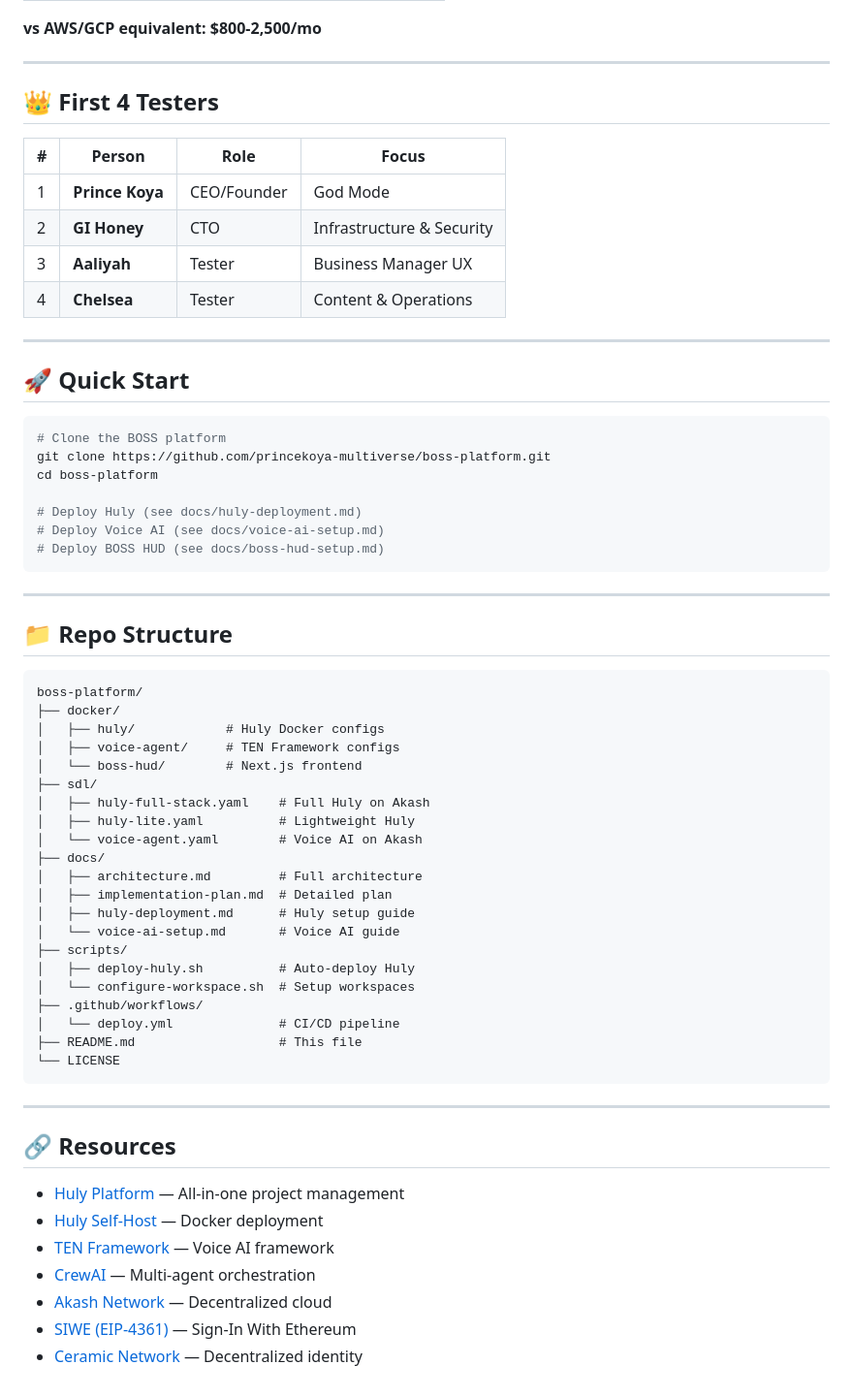
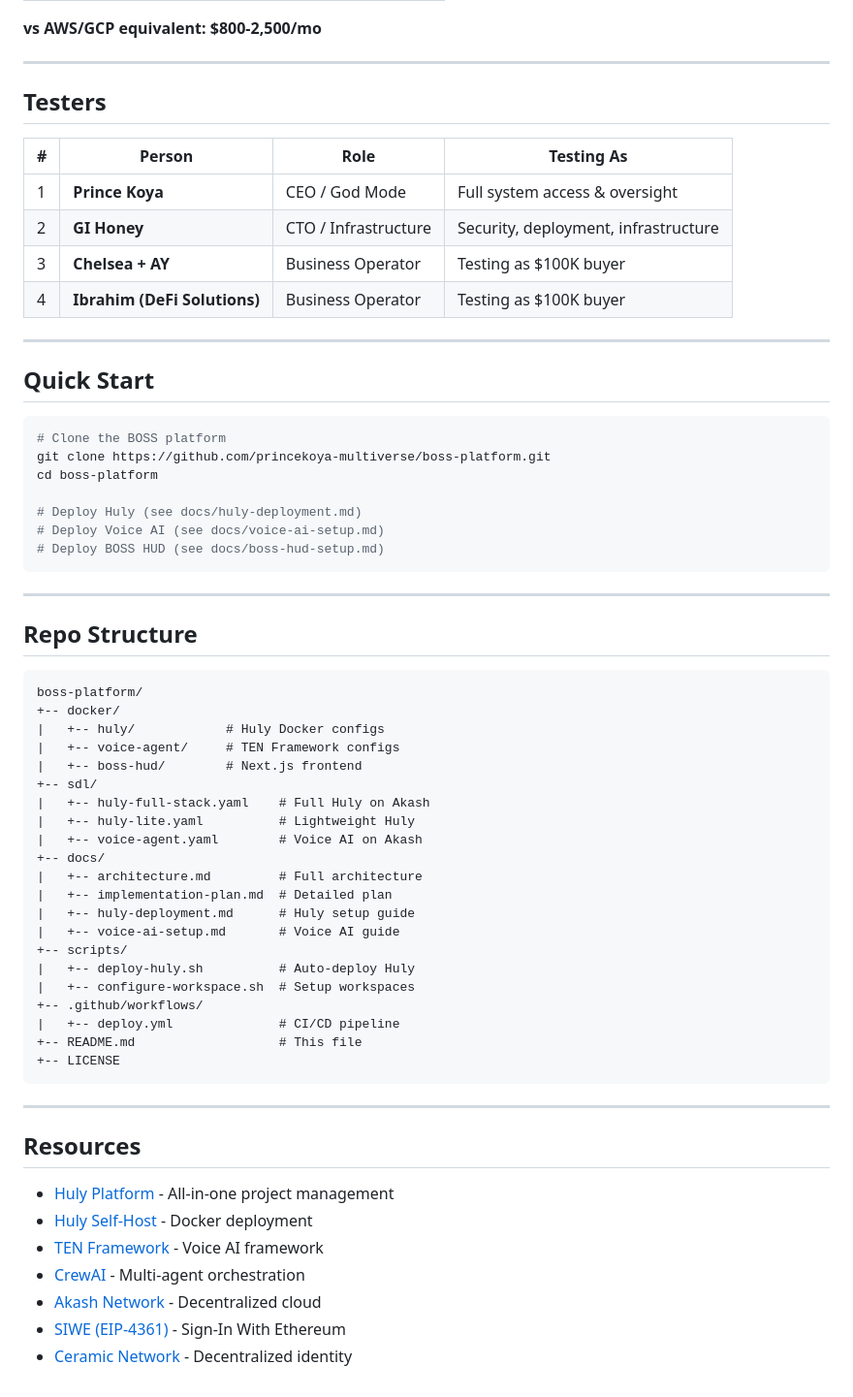
Before and after one commit to princekoya-multiverse/boss-platform, a Markdown page: README.md, the part around one of its changes. Shown at 97% size. GitHub-like rendering.

Commit message:
Update README: corrected tester info, compressed to 7-day sprint plan

````diff
--- a/README.md
+++ b/README.md
@@ -170,18 +147,18 @@ The BOSS is the world's first **Web3-native Business Operating System** for elit
 
 ---
 
-## 👑 First 4 Testers
+## Testers
 
-| # | Person | Role | Focus |
-|---|--------|------|-------|
-| 1 | **Prince Koya** | CEO/Founder | God Mode |
-| 2 | **GI Honey** | CTO | Infrastructure & Security |
-| 3 | **Aaliyah** | Tester | Business Manager UX |
-| 4 | **Chelsea** | Tester | Content & Operations |
+| # | Person | Role | Testing As |
+|---|--------|------|------------|
+| 1 | **Prince Koya** | CEO / God Mode | Full system access & oversight |
+| 2 | **GI Honey** | CTO / Infrastructure | Security, deployment, infrastructure |
+| 3 | **Chelsea + AY** | Business Operator | Testing as $100K buyer |
+| 4 | **Ibrahim (DeFi Solutions)** | Business Operator | Testing as $100K buyer |
 
 ---
 
-## 🚀 Quick Start
+## Quick Start
 
 ```bash
 # Clone the BOSS platform
@@ -195,40 +172,40 @@ cd boss-platform
 
 ---
 
-## 📁 Repo Structure
+## Repo Structure
 
 ```
 boss-platform/
-├── docker/
-│   ├── huly/            # Huly Docker configs
-│   ├── voice-agent/     # TEN Framework configs
-│   └── boss-hud/        # Next.js frontend
-├── sdl/
-│   ├── huly-full-stack.yaml    # Full Huly on Akash
-│   ├── huly-lite.yaml          # Lightweight Huly
-│   └── voice-agent.yaml        # Voice AI on Akash
-├── docs/
-│   ├── architecture.md         # Full architecture
-│   ├── implementation-plan.md  # Detailed plan
-│   ├── huly-deployment.md      # Huly setup guide
-│   └── voice-ai-setup.md       # Voice AI guide
-├── scripts/
-│   ├── deploy-huly.sh          # Auto-deploy Huly
-│   └── configure-workspace.sh  # Setup workspaces
-├── .github/workflows/
-│   └── deploy.yml              # CI/CD pipeline
-├── README.md                   # This file
-└── LICENSE
++-- docker/
+|   +-- huly/            # Huly Docker configs
+|   +-- voice-agent/     # TEN Framework configs
+|   +-- boss-hud/        # Next.js frontend
++-- sdl/
+|   +-- huly-full-stack.yaml    # Full Huly on Akash
+|   +-- huly-lite.yaml          # Lightweight Huly
+|   +-- voice-agent.yaml        # Voice AI on Akash
++-- docs/
+|   +-- architecture.md         # Full architecture
+|   +-- implementation-plan.md  # Detailed plan
+|   +-- huly-deployment.md      # Huly setup guide
+|   +-- voice-ai-setup.md       # Voice AI guide
++-- scripts/
+|   +-- deploy-huly.sh          # Auto-deploy Huly
+|   +-- configure-workspace.sh  # Setup workspaces
++-- .github/workflows/
+|   +-- deploy.yml              # CI/CD pipeline
++-- README.md                   # This file
++-- LICENSE
 ```
 
 ---
 
-## 🔗 Resources
+## Resources
 
-- [Huly Platform](https://huly.io/) — All-in-one project management
-- [Huly Self-Host](https://github.com/hcengineering/huly-selfhost) — Docker deployment
-- [TEN Framework](https://theten.ai/) — Voice AI framework
-- [CrewAI](https://crewai.com/) — Multi-agent orchestration
-- [Akash Network](https://akash.network/) — Decentralized cloud
-- [SIWE (EIP-4361)](https://eips.ethereum.org/EIPS/eip-4361) — Sign-In With Ethereum
-- [Ceramic Network](https://ceramic.network/) — Decentralized identity
+- [Huly Platform](https://huly.io/) - All-in-one project management
+- [Huly Self-Host](https://github.com/hcengineering/huly-selfhost) - Docker deployment
+- [TEN Framework](https://theten.ai/) - Voice AI framework
+- [CrewAI](https://crewai.com/) - Multi-agent orchestration
+- [Akash Network](https://akash.network/) - Decentralized cloud
+- [SIWE (EIP-4361)](https://eips.ethereum.org/EIPS/eip-4361) - Sign-In With Ethereum
+- [Ceramic Network](https://ceramic.network/) - Decentralized identity
````
Also changed, not shown: other parts of README.md (+69 -92 lines).
